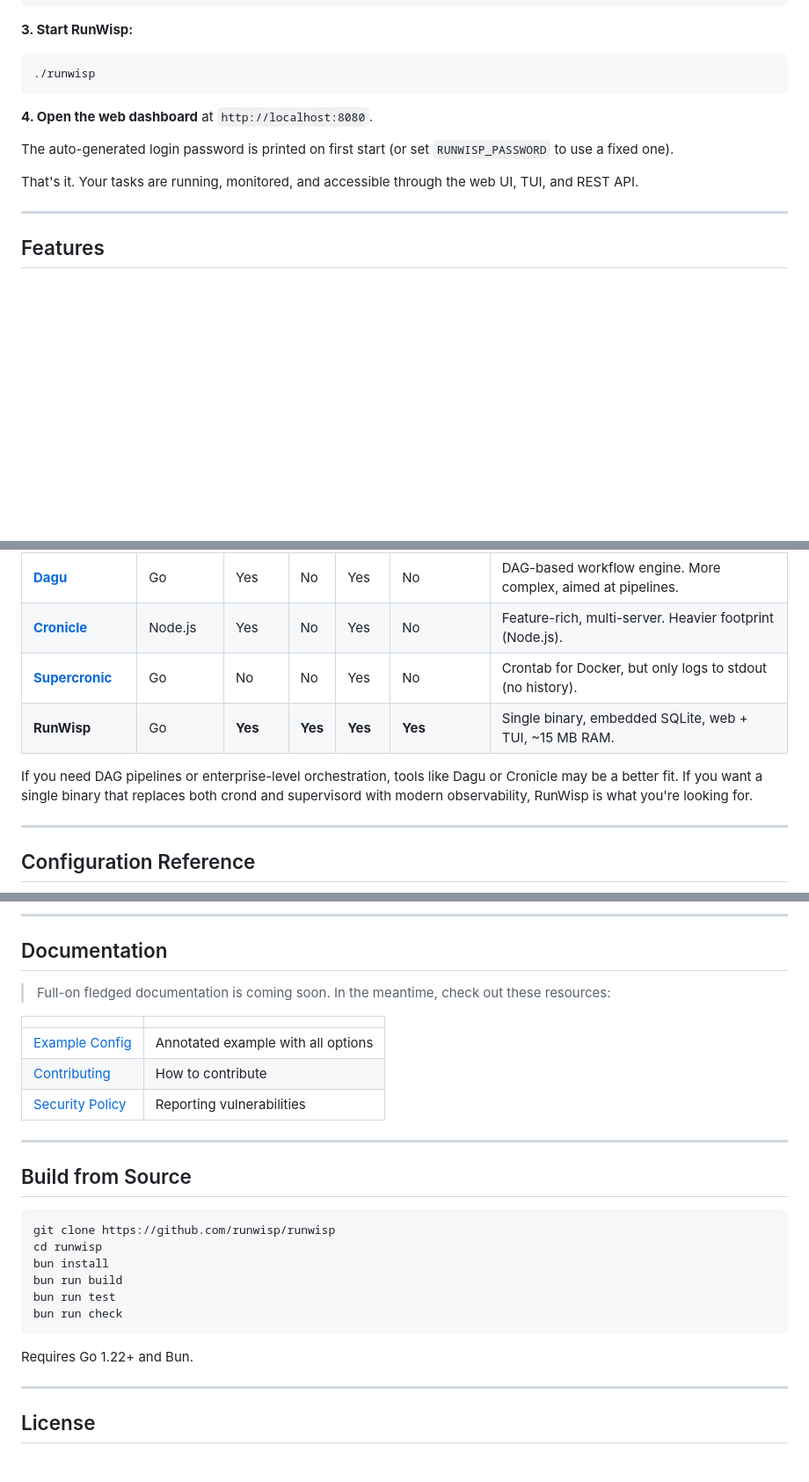
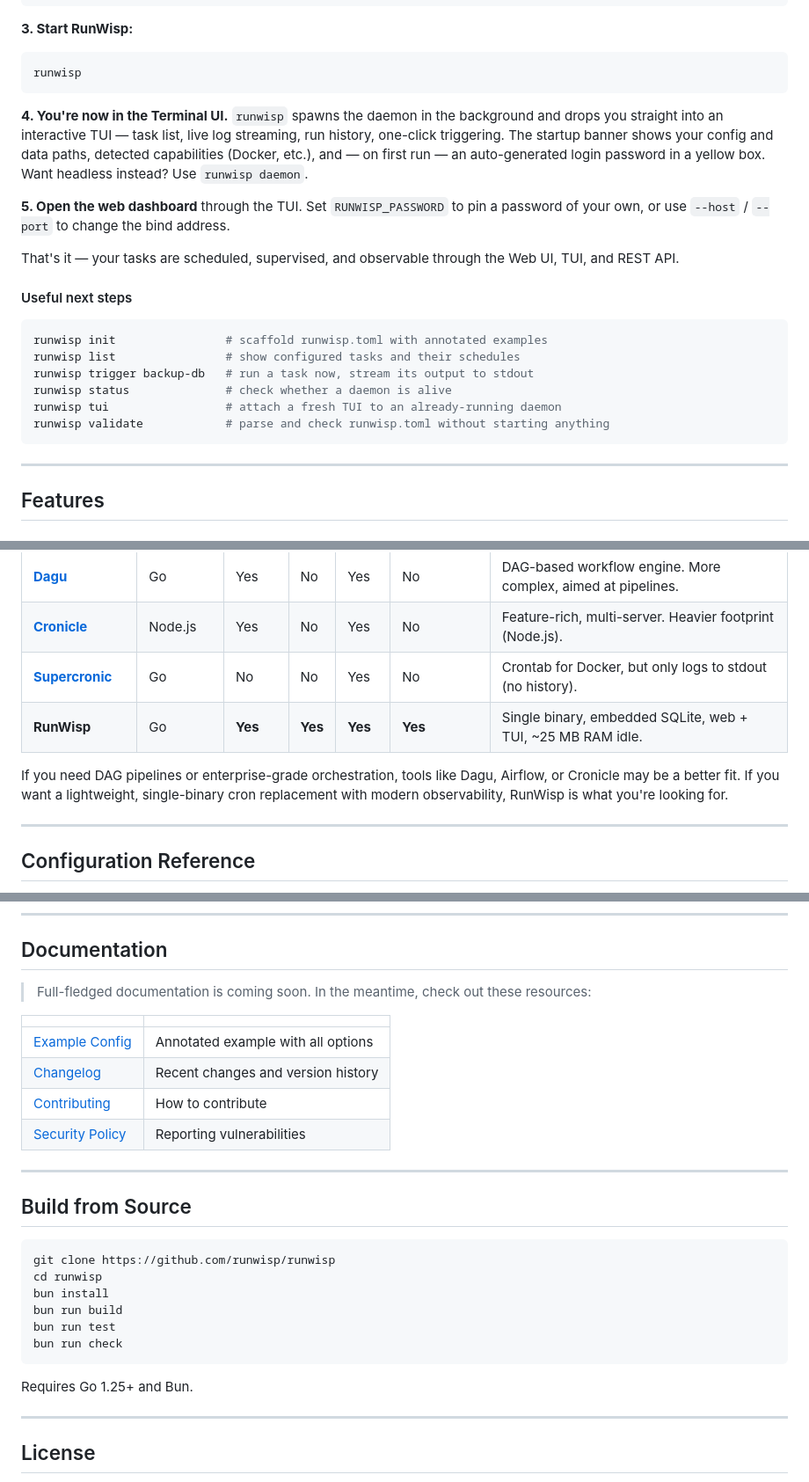
Before and after one commit to runwisp/runwisp, a Markdown page: README.md, 3 parts joined by grey strips. Shown at 88% size. Drawn GitHub-style; blank space fills up the shorter version.

````diff
--- a/README.md
+++ b/README.md
@@ -94,14 +106,25 @@ run        = "node /app/worker.js"  # long-running process
 **3. Start RunWisp:**
 
 ```bash
-./runwisp
+runwisp
 ```
 
-**4. Open the web dashboard** at `http://localhost:8080`.
+**4. You're now in the Terminal UI.** `runwisp` spawns the daemon in the background and drops you straight into an interactive TUI — task list, live log streaming, run history, one-click triggering. The startup banner shows your config and data paths, detected capabilities (Docker, etc.), and — on first run — an auto-generated login password in a yellow box. Want headless instead? Use `runwisp daemon`.
 
-The auto-generated login password is printed on first start (or set `RUNWISP_PASSWORD` to use a fixed one).
+**5. Open the web dashboard** through the TUI. Set `RUNWISP_PASSWORD` to pin a password of your own, or use `--host` / `--port` to change the bind address.
 
-That's it. Your tasks are running, monitored, and accessible through the web UI, TUI, and REST API.
+That's it — your tasks are scheduled, supervised, and observable through the Web UI, TUI, and REST API.
+
+#### Useful next steps
+
+```bash
+runwisp init                # scaffold runwisp.toml with annotated examples
+runwisp list                # show configured tasks and their schedules
+runwisp trigger backup-db   # run a task now, stream its output to stdout
+runwisp status              # check whether a daemon is alive
+runwisp tui                 # attach a fresh TUI to an already-running daemon
+runwisp validate            # parse and check runwisp.toml without starting anything
+```
 
 ---
 
@@ -167,9 +192,9 @@ RunWisp targets the gap between "just use cron" and heavyweight workflow orchest
 | **[Dagu](https://github.com/dagu-org/dagu)**              | Go       | Yes     | No      | Yes     | No          | DAG-based workflow engine. More complex, aimed at pipelines. |
 | **[Cronicle](https://github.com/jhuckaby/Cronicle)**      | Node.js  | Yes     | No      | Yes     | No          | Feature-rich, multi-server. Heavier footprint (Node.js).     |
 | **[Supercronic](https://github.com/aptible/supercronic)** | Go       | No      | No      | Yes     | No          | Crontab for Docker, but only logs to stdout (no history).    |
-| **RunWisp**                                               | Go       | **Yes** | **Yes** | **Yes** | **Yes**     | Single binary, embedded SQLite, web + TUI, ~15 MB RAM.       |
+| **RunWisp**                                               | Go       | **Yes** | **Yes** | **Yes** | **Yes**     | Single binary, embedded SQLite, web + TUI, ~25 MB RAM idle.  |
 
-If you need DAG pipelines or enterprise-level orchestration, tools like Dagu or Cronicle may be a better fit. If you want a single binary that replaces both crond and supervisord with modern observability, RunWisp is what you're looking for.
+If you need DAG pipelines or enterprise-grade orchestration, tools like Dagu, Airflow, or Cronicle may be a better fit. If you want a lightweight, single-binary cron replacement with modern observability, RunWisp is what you're looking for.
 
 ---
 
@@ -220,13 +245,14 @@ run         = "/usr/local/bin/metrics-agent"
 
 ## Documentation
 
-> Full-on fledged documentation is coming soon. In the meantime, check out these resources:
+> Full-fledged documentation is coming soon. In the meantime, check out these resources:
 
-|                                                     |                                    |
-| --------------------------------------------------- | ---------------------------------- |
-| [Example Config](apps/runwisp/runwisp.example.toml) | Annotated example with all options |
-| [Contributing](CONTRIBUTING.md)                     | How to contribute                  |
-| [Security Policy](SECURITY.md)                      | Reporting vulnerabilities          |
+|                                                     |                                       |
+| --------------------------------------------------- | ------------------------------------- |
+| [Example Config](apps/runwisp/runwisp.example.toml) | Annotated example with all options    |
+| [Changelog](CHANGELOG.md)                           | Recent changes and version history    |
+| [Contributing](CONTRIBUTING.md)                     | How to contribute                     |
+| [Security Policy](SECURITY.md)                      | Reporting vulnerabilities             |
 
 ---
 
@@ -241,7 +267,7 @@ bun run test
 bun run check
 ```
 
-Requires Go 1.22+ and Bun.
+Requires Go 1.25+ and Bun.
 
 ---
 
````
Also changed, not shown: other parts of README.md (+42 -28 lines).
